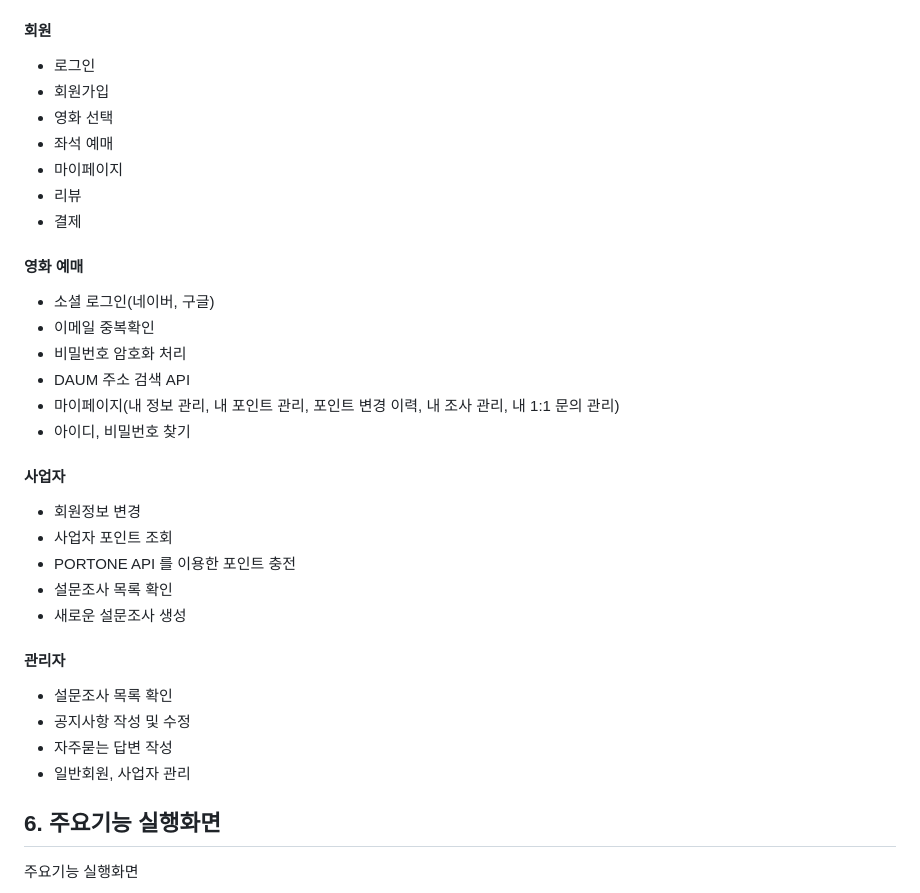
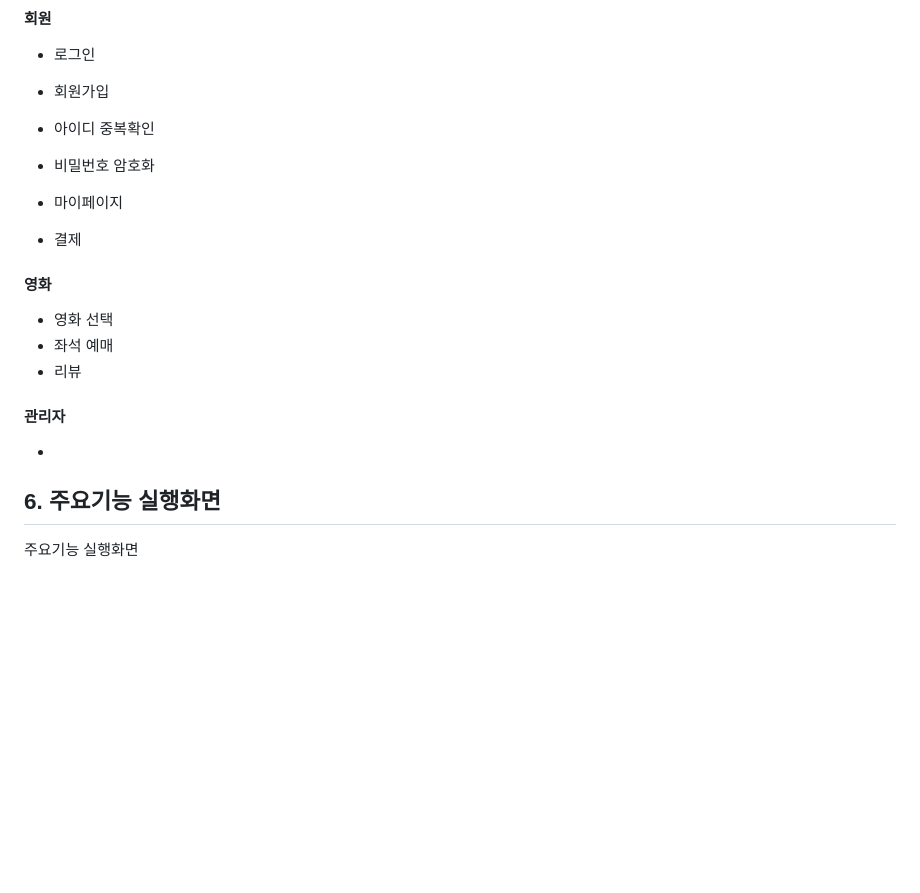
Before and after one commit to dlawnsgjs/Spring-Project, a Markdown page: README.md, the part around the change printed below. Rendered like a GitHub page; blank space fills up the shorter version.

```diff
--- a/README.md
+++ b/README.md
@@ -104,32 +103,19 @@
 #### 회원
 - 로그인
 - 회원가입
+- 아이디 중복확인
+- 비밀번호 암호화
+
+- 마이페이지
+- 결제
+
+#### 영화
 - 영화 선택
 - 좌석 예매
-- 마이페이지
 - 리뷰
-- 결제
-
-#### 영화 예매
-- 소셜 로그인(네이버, 구글)
-- 이메일 중복확인
-- 비밀번호 암호화 처리
-- DAUM 주소 검색 API
-- 마이페이지(내 정보 관리, 내 포인트 관리, 포인트 변경 이력, 내 조사 관리, 내 1:1 문의 관리)
-- 아이디, 비밀번호 찾기
-
-#### 사업자
-- 회원정보 변경
-- 사업자 포인트 조회
-- PORTONE API 를 이용한 포인트 충전
-- 설문조사 목록 확인
-- 새로운 설문조사 생성
 
 #### 관리자
-- 설문조사 목록 확인
-- 공지사항 작성 및 수정
-- 자주묻는 답변 작성
-- 일반회원, 사업자 관리
+-
 
 ## 6. 주요기능 실행화면 <a id="six"></a>
 주요기능 실행화면
```
Also changed, not shown: other parts of README.md (+1 -2 lines).
